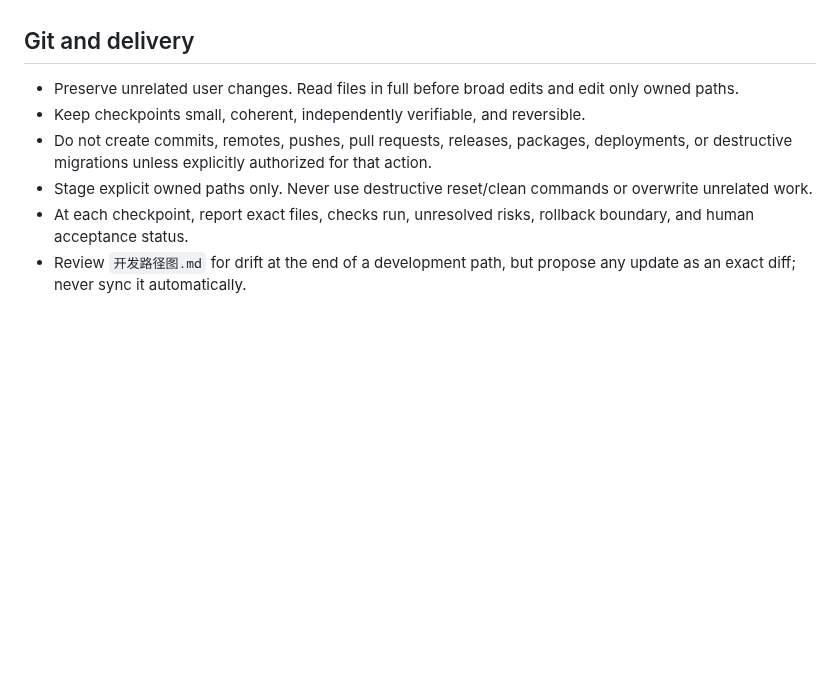
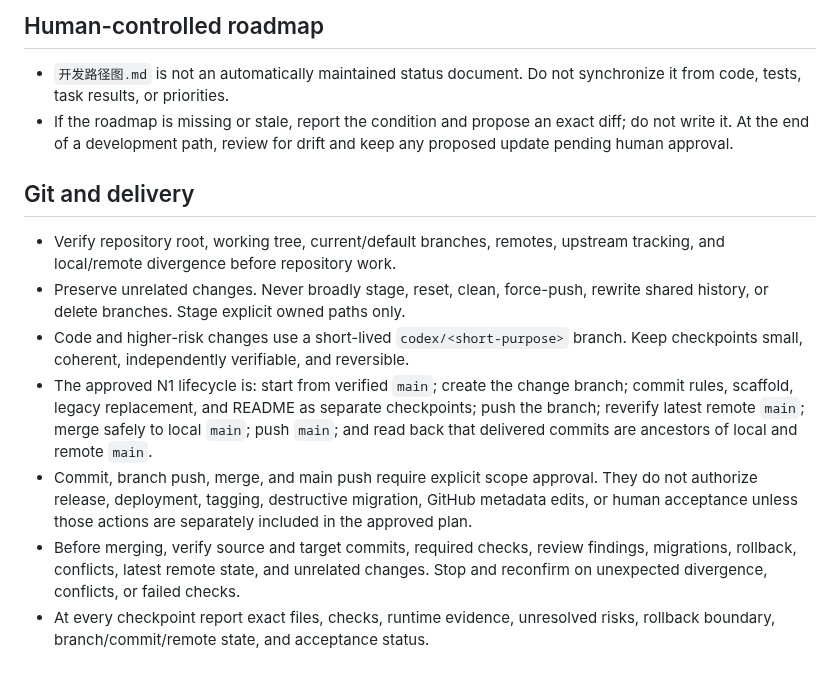
Before and after one commit to archerthegoat/contextox-agent, a Markdown page: AGENTS.md, the part around one of its changes. Rendered like a GitHub page; blank space fills up the shorter version.

Commit message:
chore: align repository rules with N1 workbench

```diff
--- a/AGENTS.md
+++ b/AGENTS.md
@@ -50,9 +103,31 @@
+## Human-controlled roadmap
+
+- `开发路径图.md` is not an automatically maintained status document. Do not
+  synchronize it from code, tests, task results, or priorities.
+- If the roadmap is missing or stale, report the condition and propose an exact
+  diff; do not write it. At the end of a development path, review for drift and
+  keep any proposed update pending human approval.
 
 ## Git and delivery
 
-- Preserve unrelated user changes. Read files in full before broad edits and edit only owned paths.
-- Keep checkpoints small, coherent, independently verifiable, and reversible.
-- Do not create commits, remotes, pushes, pull requests, releases, packages, deployments, or destructive migrations unless explicitly authorized for that action.
-- Stage explicit owned paths only. Never use destructive reset/clean commands or overwrite unrelated work.
-- At each checkpoint, report exact files, checks run, unresolved risks, rollback boundary, and human acceptance status.
-- Review `开发路径图.md` for drift at the end of a development path, but propose any update as an exact diff; never sync it automatically.
+- Verify repository root, working tree, current/default branches, remotes,
+  upstream tracking, and local/remote divergence before repository work.
+- Preserve unrelated changes. Never broadly stage, reset, clean, force-push,
+  rewrite shared history, or delete branches. Stage explicit owned paths only.
+- Code and higher-risk changes use a short-lived `codex/<short-purpose>` branch.
+  Keep checkpoints small, coherent, independently verifiable, and reversible.
+- The approved N1 lifecycle is: start from verified `main`; create the change
+  branch; commit rules, scaffold, legacy replacement, and README as separate
+  checkpoints; push the branch; reverify latest remote `main`; merge safely to
+  local `main`; push `main`; and read back that delivered commits are ancestors
+  of local and remote `main`.
+- Commit, branch push, merge, and main push require explicit scope approval.
+  They do not authorize release, deployment, tagging, destructive migration,
+  GitHub metadata edits, or human acceptance unless those actions are separately
+  included in the approved plan.
+- Before merging, verify source and target commits, required checks, review
+  findings, migrations, rollback, conflicts, latest remote state, and unrelated
+  changes. Stop and reconfirm on unexpected divergence, conflicts, or failed
+  checks.
+- At every checkpoint report exact files, checks, runtime evidence, unresolved
+  risks, rollback boundary, branch/commit/remote state, and acceptance status.
```
Also changed, not shown: other parts of AGENTS.md (+88 -35 lines).
